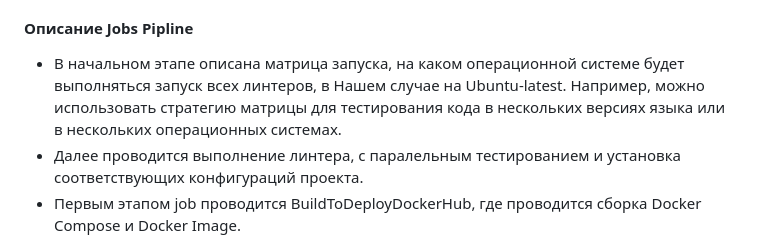
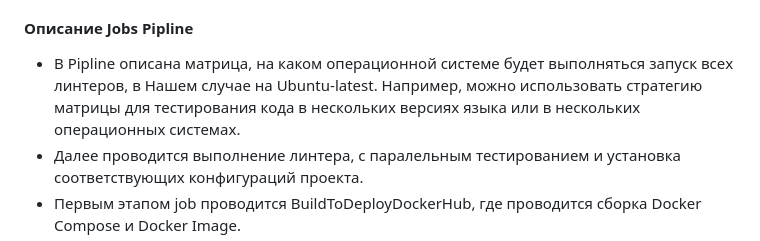
Before and after one commit to GeNaDd/DOS18-onl-DiplomProject, a Markdown page: README.md, the part around the change. Rendered like a GitHub page.

```diff
--- a/README.md
+++ b/README.md
@@ -135,7 +135,7 @@ https://github.com/HouariZegai/Calculator
 * Первым этапом, разработчики обновляют репозиторий с соответствующими изменениями в ветке.
 * Git Actions вытягивает код из веток текущего репозитория.
 #### Описание Jobs Pipline
-* В начальном этапе описана матрица запуска, на каком операционной системе будет выполняться запуск всех линтеров, в Нашем случае на Ubuntu-latest. Например, можно использовать стратегию матрицы для тестирования кода в нескольких версиях языка или в нескольких операционных системах.
+* В Pipline описана матрица, на каком операционной системе будет выполняться запуск всех линтеров, в Нашем случае на Ubuntu-latest. Например, можно использовать стратегию матрицы для тестирования кода в нескольких версиях языка или в нескольких операционных системах.
 * Далее проводится выполнение линтера, с паралельным тестированием и установка соответствующих конфигураций проекта.
 * Первым этапом job проводится BuildToDeployDockerHub, где проводится сборка Docker Compose и Docker Image.
 * Далее проводится интеграционный тест проверки доступности веб-страницы index.html.
```
